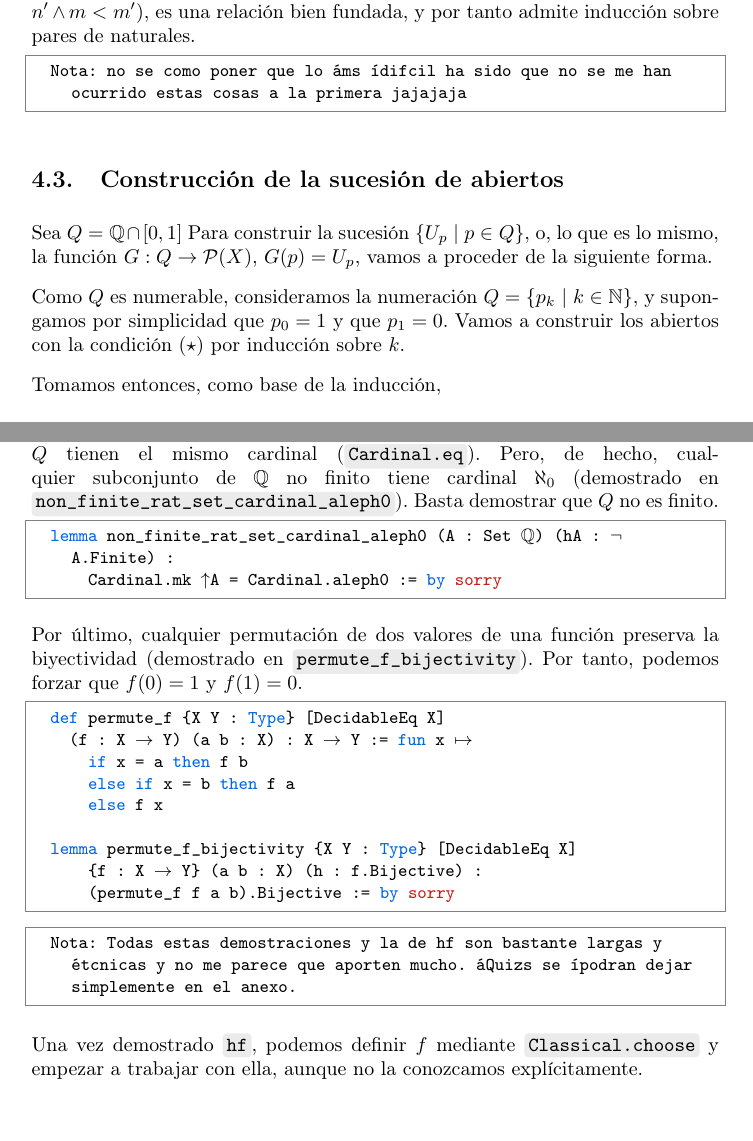
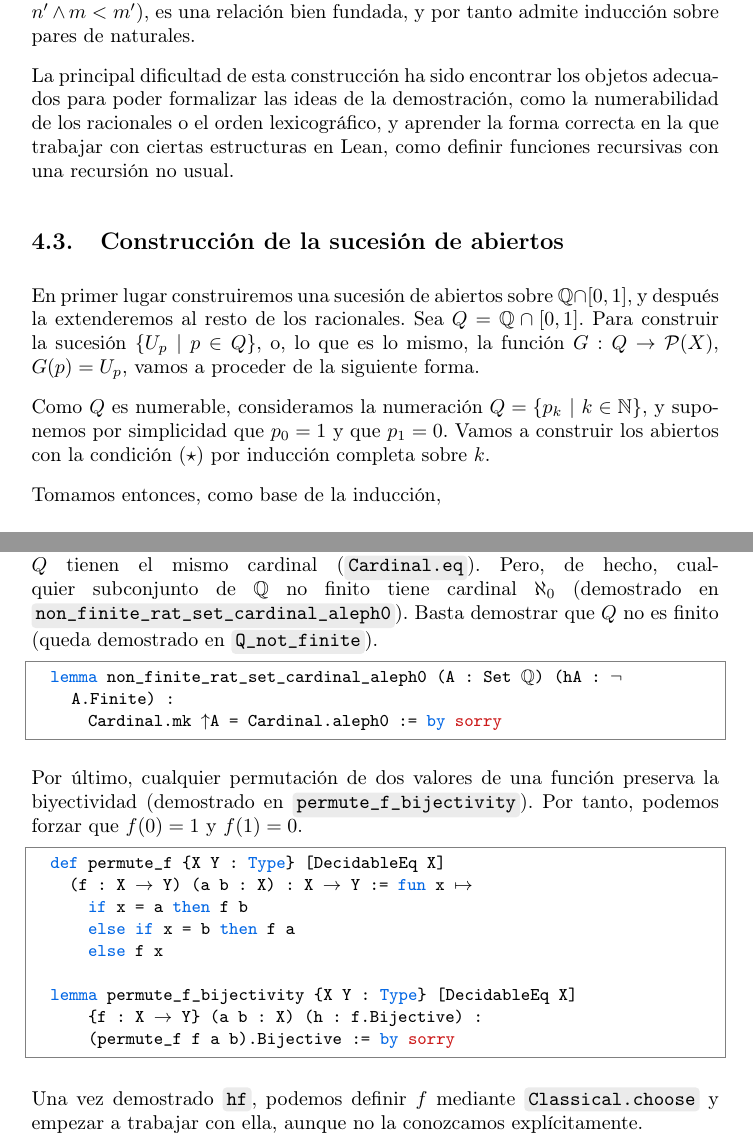
Before and after one commit to pepamontero/tfg-topologia-lean4, a LaTeX document (Memoria/main.tex, which reads Memoria/capitulos/4-urysohn.tex): two parts of pages 62 and 64 of 91, joined at a grey line, cut so that both start at the same text, the shorter picture padded with empty space. Compiled offline with pdfLaTeX.

Commit message:
correcciones

```diff
--- a/Memoria/capitulos/4-urysohn.tex
+++ b/Memoria/capitulos/4-urysohn.tex
@@ -119,15 +119,13 @@ Como se puede apreciar en las primeras iteraciones de la construcción de cada $
 
 Después, para demostrar que efectivamente se cumple la condición (\ref{eq:star}), necesitaremos utilizar inducción sobre dos variables. Para ello, utilizaremos que el orden lexicográfico de $(\mathbb{N} \times \mathbb{N})$, definido por $(n, m) < (n', m') \iff n<n' \lor (n=n' \land m<m')$, es una relación bien fundada, y por tanto admite inducción sobre pares de naturales.
 
-\begin{lstlisting}
-  Nota: no se como poner que lo más difícil ha sido que no se me han ocurrido estas cosas a la primera jajajaja
-\end{lstlisting}
+La principal dificultad de esta construcción ha sido encontrar los objetos adecuados para poder formalizar las ideas de la demostración, como la numerabilidad de los racionales o el orden lexicográfico, y aprender la forma correcta en la que trabajar con ciertas estructuras en Lean, como definir funciones recursivas con una recursión no usual.
 
 \subsection{Construcción de la sucesión de abiertos}
 
-Sea $Q = \mathbb{Q}\cap[0, 1]$ Para construir la sucesión $\{U_p ~|~ p \in Q\}$, o, lo que es lo mismo, la función $G : Q \to \mathcal{P}(X)$, $G(p) = U_p$, vamos a proceder de la siguiente forma.
+En primer lugar construiremos una sucesión de abiertos sobre $\mathbb{Q}\cap[0, 1]$, y después la extenderemos al resto de los racionales. Sea $Q = \mathbb{Q}\cap[0, 1]$. Para construir la sucesión $\{U_p ~|~ p \in Q\}$, o, lo que es lo mismo, la función $G : Q \to \mathcal{P}(X)$, $G(p) = U_p$, vamos a proceder de la siguiente forma.
 
-Como $Q$ es numerable, consideramos la numeración $Q = \{p_k ~|~ k \in \mathbb{N}\}$, y supongamos por simplicidad que $p_0 = 1$ y que $p_1 = 0$. Vamos a construir los abiertos con la condición (\ref{eq:star}) por inducción sobre $k$.
+Como $Q$ es numerable, consideramos la numeración $Q = \{p_k ~|~ k \in \mathbb{N}\}$, y suponemos por simplicidad que $p_0 = 1$ y que $p_1 = 0$. Vamos a construir los abiertos con la condición (\ref{eq:star}) por inducción completa sobre $k$.
 
 Tomamos entonces, como base de la inducción,
 
@@ -180,7 +178,7 @@ Evidentemente, por la independencia de las demostraciones de Lean, no podremos e
 
 Ahora, quiero demostrar que existe una función biyectiva de $\nat$ en $Q$. Como ya tenemos una función biyectiva de $\nat$ en $\rat$, la idea es componerla con una biyección de $\rat$ en $Q$.
 
-Para demostrar que esta biyección existe, basta demostrar que $\rat$ y $Q$ tienen el mismo cardinal (\code{Cardinal.eq}). Pero, de hecho, cualquier subconjunto de $\rat$ no finito tiene cardinal $\aleph_0$ (demostrado en \code{non\_finite\_rat\_set\_cardinal\_aleph0}). Basta demostrar que $Q$ no es finito.
+Para demostrar que esta biyección existe, basta demostrar que $\rat$ y $Q$ tienen el mismo cardinal (\code{Cardinal.eq}). Pero, de hecho, cualquier subconjunto de $\rat$ no finito tiene cardinal $\aleph_0$ (demostrado en \code{non\_finite\_rat\_set\_cardinal\_aleph0}). Basta demostrar que $Q$ no es finito (queda demostrado en \code{Q\_not\_finite}).
 
 \begin{lstlisting}
   lemma non_finite_rat_set_cardinal_aleph0 (A : Set ℚ) (hA : ¬ A.Finite) :
@@ -199,10 +197,6 @@ Por último, cualquier permutación de dos valores de una función preserva la b
   lemma permute_f_bijectivity {X Y : Type} [DecidableEq X]
       {f : X → Y} (a b : X) (h : f.Bijective) :
       (permute_f f a b).Bijective := by sorry
-\end{lstlisting}
-
-\begin{lstlisting}
-  Nota: Todas estas demostraciones y la de hf son bastante largas y técnicas y no me parece que aporten mucho. Quizás se podrían dejar simplemente en el anexo.
 \end{lstlisting}
 
 Una vez demostrado \code{hf}, podemos definir $f$ mediante \code{Classical.choose} y empezar a trabajar con ella, aunque no la conozcamos explícitamente.
```
Also changed, not shown: Memoria/capitulos/4-urysohn.tex (10 more changed lines).
